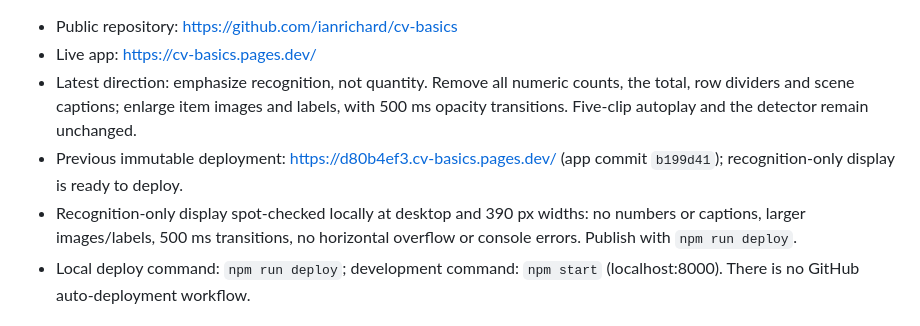
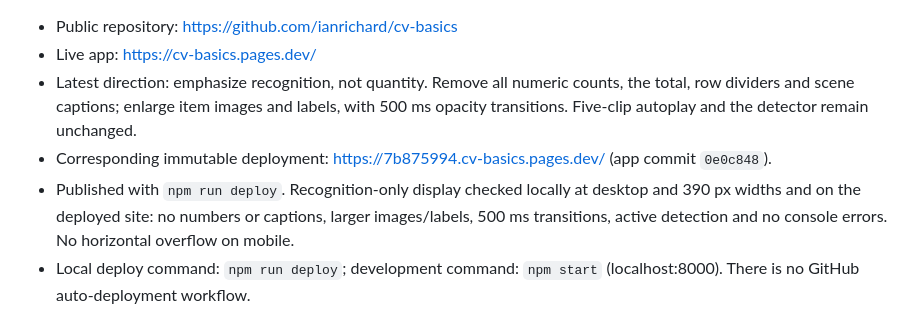
Before and after one commit to ianrichard/cv-basics, a Markdown page: HANDOFF.md, the part around the change. Rendered like a GitHub page.

Commit message:
Record verified recognition display deployment

```diff
--- a/HANDOFF.md
+++ b/HANDOFF.md
@@ -7,8 +7,8 @@ This is Ian's standalone computer-vision demo for an H-E-B front-end service sum
 - Public repository: https://github.com/ianrichard/cv-basics
 - Live app: https://cv-basics.pages.dev/
 - Latest direction: emphasize recognition, not quantity. Remove all numeric counts, the total, row dividers and scene captions; enlarge item images and labels, with 500 ms opacity transitions. Five-clip autoplay and the detector remain unchanged.
-- Previous immutable deployment: https://d80b4ef3.cv-basics.pages.dev/ (app commit `b199d41`); recognition-only display is ready to deploy.
-- Recognition-only display spot-checked locally at desktop and 390 px widths: no numbers or captions, larger images/labels, 500 ms transitions, no horizontal overflow or console errors. Publish with `npm run deploy`.
+- Corresponding immutable deployment: https://7b875994.cv-basics.pages.dev/ (app commit `0e0c848`).
+- Published with `npm run deploy`. Recognition-only display checked locally at desktop and 390 px widths and on the deployed site: no numbers or captions, larger images/labels, 500 ms transitions, active detection and no console errors. No horizontal overflow on mobile.
 - Local deploy command: `npm run deploy`; development command: `npm start` (localhost:8000). There is no GitHub auto-deployment workflow.
 
 ## User priorities and preferences
```
